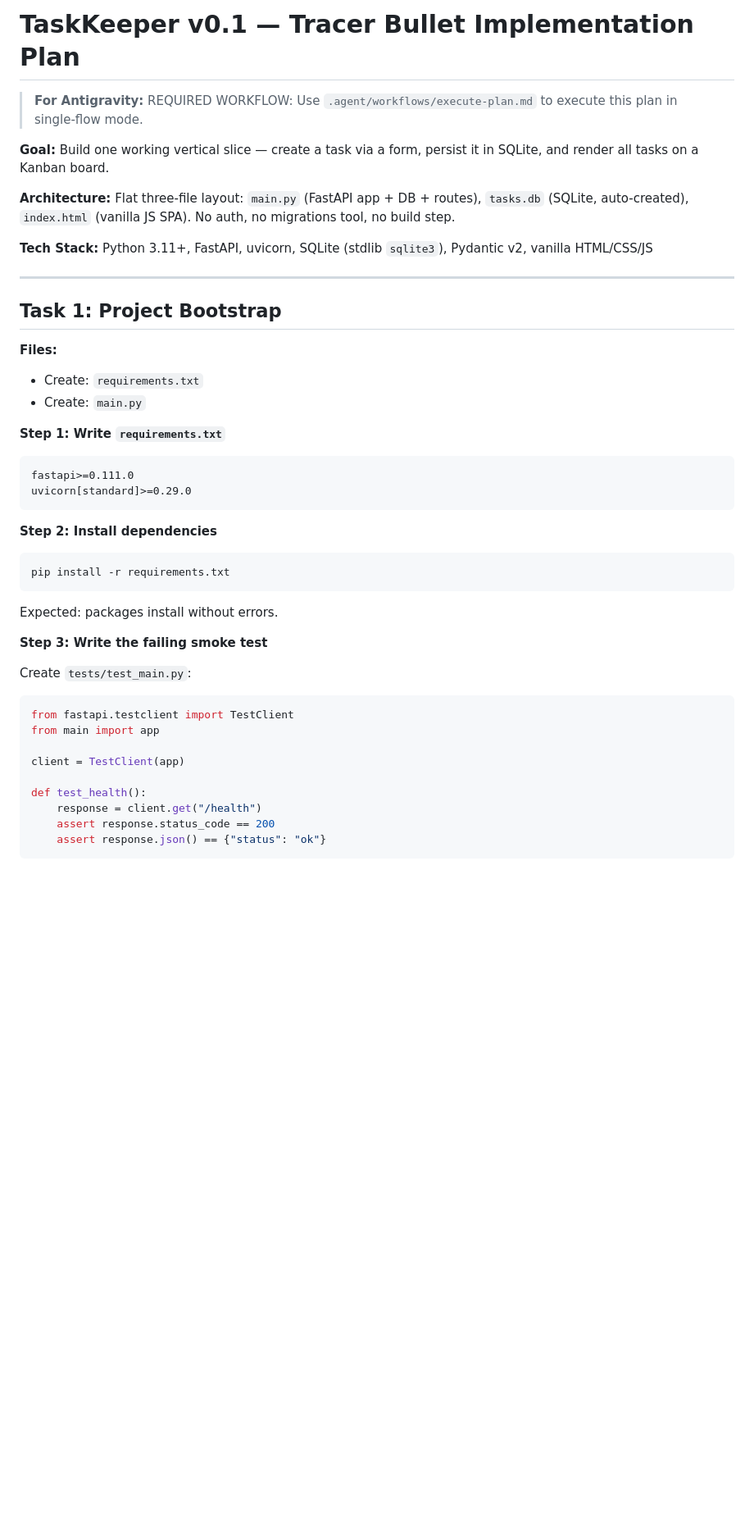
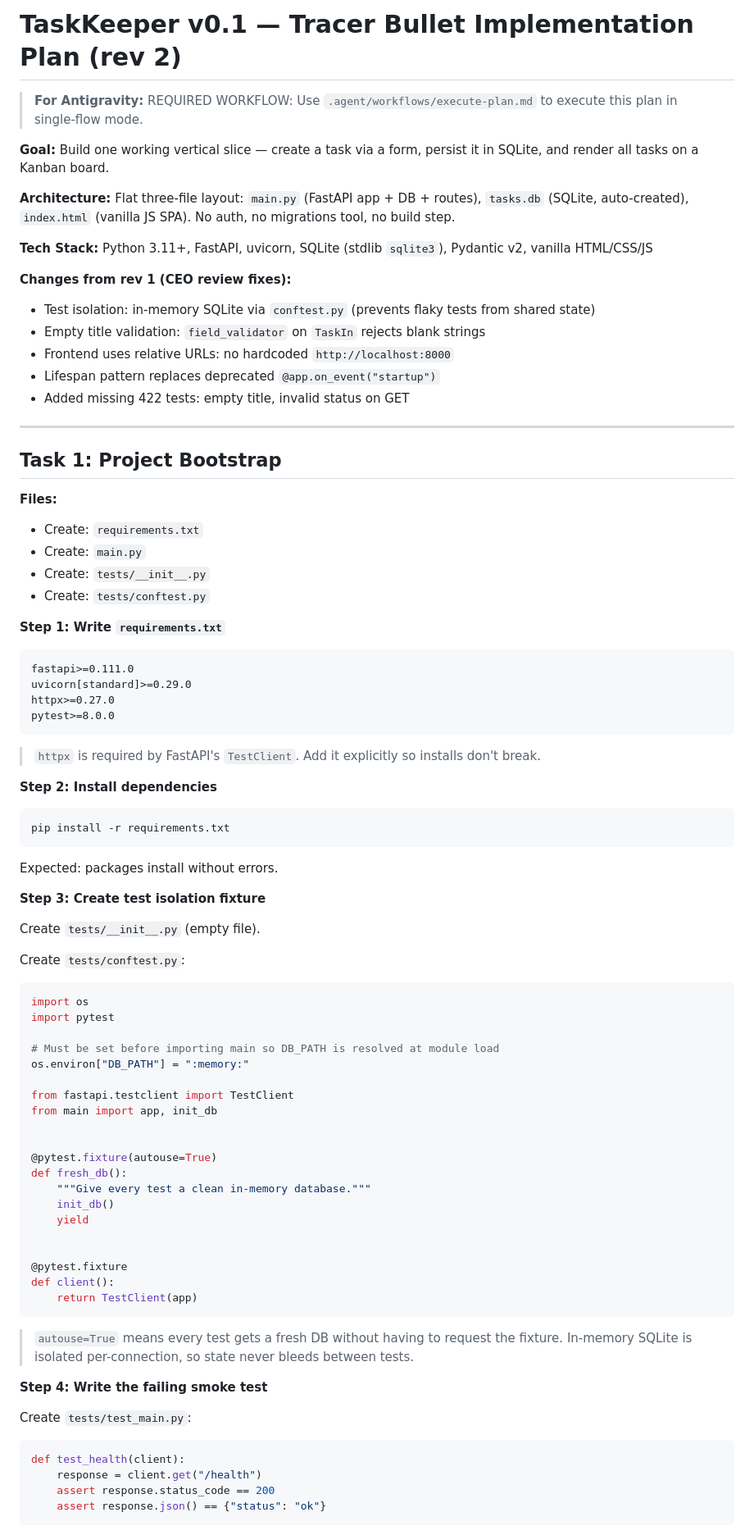
Before and after one commit to praxisweb/TaskKeeper, a Markdown page: docs/plans/2026-06-06-tracer-bullet-plan.md, the part around one of its changes. Shown at 82% size. GitHub-like rendering; blank space fills up the shorter version.

````diff
--- a/docs/plans/2026-06-06-tracer-bullet-plan.md
+++ b/docs/plans/2026-06-06-tracer-bullet-plan.md
@@ -1,4 +1,4 @@
-# TaskKeeper v0.1 — Tracer Bullet Implementation Plan
+# TaskKeeper v0.1 — Tracer Bullet Implementation Plan (rev 2)
 
 > **For Antigravity:** REQUIRED WORKFLOW: Use `.agent/workflows/execute-plan.md` to execute this plan in single-flow mode.
 
@@ -8,6 +8,13 @@
 
 **Tech Stack:** Python 3.11+, FastAPI, uvicorn, SQLite (stdlib `sqlite3`), Pydantic v2, vanilla HTML/CSS/JS
 
+**Changes from rev 1 (CEO review fixes):**
+- Test isolation: in-memory SQLite via `conftest.py` (prevents flaky tests from shared state)
+- Empty title validation: `field_validator` on `TaskIn` rejects blank strings
+- Frontend uses relative URLs: no hardcoded `http://localhost:8000`
+- Lifespan pattern replaces deprecated `@app.on_event("startup")`
+- Added missing 422 tests: empty title, invalid status on GET
+
 ---
 
 ## Task 1: Project Bootstrap
@@ -15,13 +22,19 @@
 **Files:**
 - Create: `requirements.txt`
 - Create: `main.py`
+- Create: `tests/__init__.py`
+- Create: `tests/conftest.py`
 
 **Step 1: Write `requirements.txt`**
 
 ```
 fastapi>=0.111.0
 uvicorn[standard]>=0.29.0
+httpx>=0.27.0
+pytest>=8.0.0
 ```
+
+> `httpx` is required by FastAPI's `TestClient`. Add it explicitly so installs don't break.
 
 **Step 2: Install dependencies**
 
@@ -31,17 +44,44 @@ pip install -r requirements.txt
 
 Expected: packages install without errors.
 
-**Step 3: Write the failing smoke test**
+**Step 3: Create test isolation fixture**
+
+Create `tests/__init__.py` (empty file).
+
+Create `tests/conftest.py`:
+
+```python
+import os
+import pytest
+
+# Must be set before importing main so DB_PATH is resolved at module load
+os.environ["DB_PATH"] = ":memory:"
+
+from fastapi.testclient import TestClient
+from main import app, init_db
+
+
+@pytest.fixture(autouse=True)
+def fresh_db():
+    """Give every test a clean in-memory database."""
+    init_db()
+    yield
+
+
+@pytest.fixture
+def client():
+    return TestClient(app)
+```
+
+> `autouse=True` means every test gets a fresh DB without having to request the fixture.
+> In-memory SQLite is isolated per-connection, so state never bleeds between tests.
+
+**Step 4: Write the failing smoke test**
 
 Create `tests/test_main.py`:
 
 ```python
-from fastapi.testclient import TestClient
-from main import app
-
-client = TestClient(app)
-
-def test_health():
+def test_health(client):
     response = client.get("/health")
     assert response.status_code == 200
     assert response.json() == {"status": "ok"}
````
Also changed, not shown: other parts of docs/plans/2026-06-06-tracer-bullet-plan.md (+183 -77 lines).
